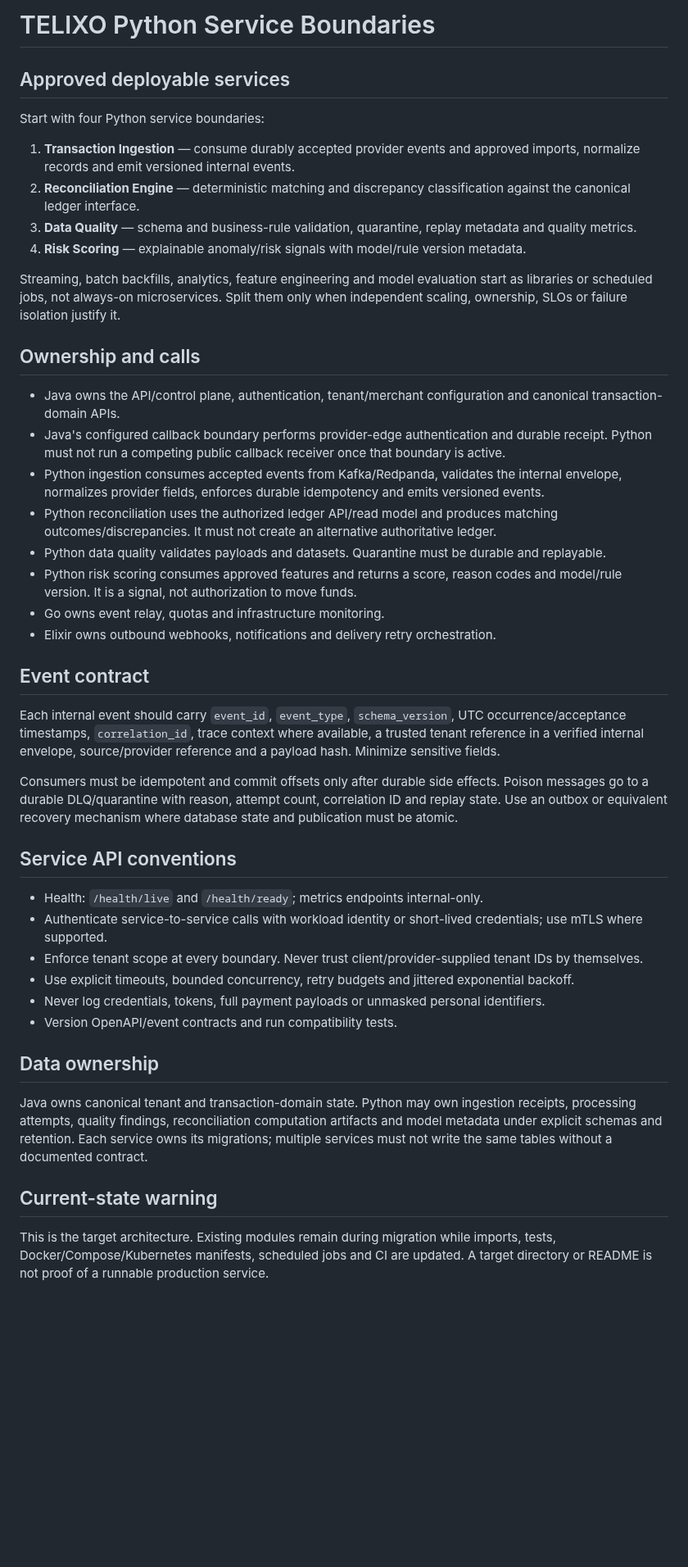
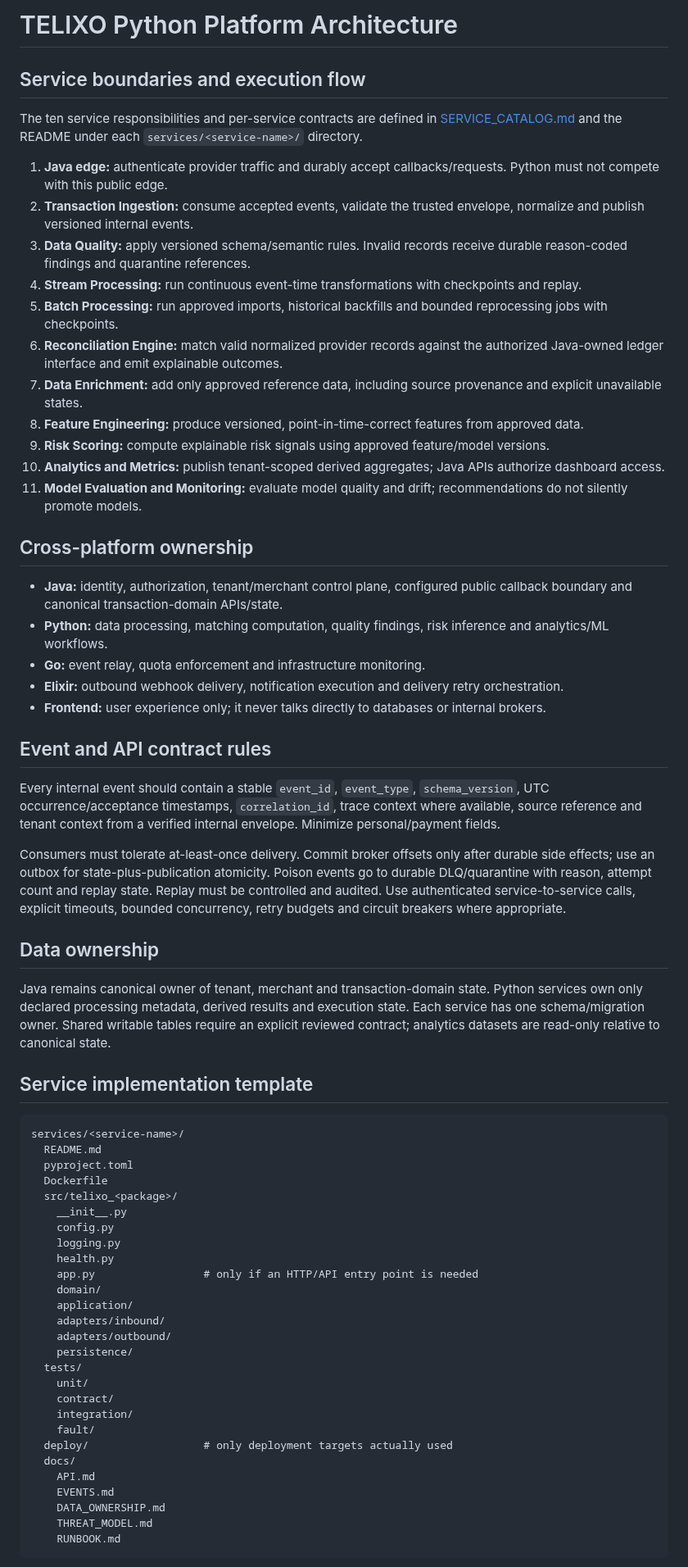
Before and after one commit to Victor-Kipruto-Rop/Real_Time_Transaction_Streaming-MPESA-, a Markdown page: Python/docs/ARCHITECTURE.md, the part around one of its changes. Shown at 82% size. Drawn GitHub-style; blank space fills up the shorter version.

Commit message:
design(python): document ten-service architecture

````diff
--- a/Python/docs/ARCHITECTURE.md
+++ b/Python/docs/ARCHITECTURE.md
@@ -1,46 +1,68 @@
-# TELIXO Python Service Boundaries
+# TELIXO Python Platform Architecture
 
-## Approved deployable services
+## Service boundaries and execution flow
 
-Start with four Python service boundaries:
+The ten service responsibilities and per-service contracts are defined in [SERVICE_CATALOG.md](SERVICE_CATALOG.md) and the README under each `services/<service-name>/` directory.
 
-1. **Transaction Ingestion** — consume durably accepted provider events and approved imports, normalize records and emit versioned internal events.
-2. **Reconciliation Engine** — deterministic matching and discrepancy classification against the canonical ledger interface.
-3. **Data Quality** — schema and business-rule validation, quarantine, replay metadata and quality metrics.
-4. **Risk Scoring** — explainable anomaly/risk signals with model/rule version metadata.
+1. **Java edge:** authenticate provider traffic and durably accept callbacks/requests. Python must not compete with this public edge.
+2. **Transaction Ingestion:** consume accepted events, validate the trusted envelope, normalize and publish versioned internal events.
+3. **Data Quality:** apply versioned schema/semantic rules. Invalid records receive durable reason-coded findings and quarantine references.
+4. **Stream Processing:** run continuous event-time transformations with checkpoints and replay.
+5. **Batch Processing:** run approved imports, historical backfills and bounded reprocessing jobs with checkpoints.
+6. **Reconciliation Engine:** match valid normalized provider records against the authorized Java-owned ledger interface and emit explainable outcomes.
+7. **Data Enrichment:** add only approved reference data, including source provenance and explicit unavailable states.
+8. **Feature Engineering:** produce versioned, point-in-time-correct features from approved data.
+9. **Risk Scoring:** compute explainable risk signals using approved feature/model versions.
+10. **Analytics and Metrics:** publish tenant-scoped derived aggregates; Java APIs authorize dashboard access.
+11. **Model Evaluation and Monitoring:** evaluate model quality and drift; recommendations do not silently promote models.
 
-Streaming, batch backfills, analytics, feature engineering and model evaluation start as libraries or scheduled jobs, not always-on microservices. Split them only when independent scaling, ownership, SLOs or failure isolation justify it.
+## Cross-platform ownership
 
-## Ownership and calls
+- **Java:** identity, authorization, tenant/merchant control plane, configured public callback boundary and canonical transaction-domain APIs/state.
+- **Python:** data processing, matching computation, quality findings, risk inference and analytics/ML workflows.
+- **Go:** event relay, quota enforcement and infrastructure monitoring.
+- **Elixir:** outbound webhook delivery, notification execution and delivery retry orchestration.
+- **Frontend:** user experience only; it never talks directly to databases or internal brokers.
 
-- Java owns the API/control plane, authentication, tenant/merchant configuration and canonical transaction-domain APIs.
-- Java's configured callback boundary performs provider-edge authentication and durable receipt. Python must not run a competing public callback receiver once that boundary is active.
-- Python ingestion consumes accepted events from Kafka/Redpanda, validates the internal envelope, normalizes provider fields, enforces durable idempotency and emits versioned events.
-- Python reconciliation uses the authorized ledger API/read model and produces matching outcomes/discrepancies. It must not create an alternative authoritative ledger.
-- Python data quality validates payloads and datasets. Quarantine must be durable and replayable.
-- Python risk scoring consumes approved features and returns a score, reason codes and model/rule version. It is a signal, not authorization to move funds.
-- Go owns event relay, quotas and infrastructure monitoring.
-- Elixir owns outbound webhooks, notifications and delivery retry orchestration.
+## Event and API contract rules
 
-## Event contract
+Every internal event should contain a stable `event_id`, `event_type`, `schema_version`, UTC occurrence/acceptance timestamps, `correlation_id`, trace context where available, source reference and tenant context from a verified internal envelope. Minimize personal/payment fields.
 
-Each internal event should carry `event_id`, `event_type`, `schema_version`, UTC occurrence/acceptance timestamps, `correlation_id`, trace context where available, a trusted tenant reference in a verified internal envelope, source/provider reference and a payload hash. Minimize sensitive fields.
-
-Consumers must be idempotent and commit offsets only after durable side effects. Poison messages go to a durable DLQ/quarantine with reason, attempt count, correlation ID and replay state. Use an outbox or equivalent recovery mechanism where database state and publication must be atomic.
-
-## Service API conventions
-
-- Health: `/health/live` and `/health/ready`; metrics endpoints internal-only.
-- Authenticate service-to-service calls with workload identity or short-lived credentials; use mTLS where supported.
-- Enforce tenant scope at every boundary. Never trust client/provider-supplied tenant IDs by themselves.
-- Use explicit timeouts, bounded concurrency, retry budgets and jittered exponential backoff.
-- Never log credentials, tokens, full payment payloads or unmasked personal identifiers.
-- Version OpenAPI/event contracts and run compatibility tests.
+Consumers must tolerate at-least-once delivery. Commit broker offsets only after durable side effects; use an outbox for state-plus-publication atomicity. Poison events go to durable DLQ/quarantine with reason, attempt count and replay state. Replay must be controlled and audited. Use authenticated service-to-service calls, explicit timeouts, bounded concurrency, retry budgets and circuit breakers where appropriate.
 
 ## Data ownership
 
-Java owns canonical tenant and transaction-domain state. Python may own ingestion receipts, processing attempts, quality findings, reconciliation computation artifacts and model metadata under explicit schemas and retention. Each service owns its migrations; multiple services must not write the same tables without a documented contract.
+Java remains canonical owner of tenant, merchant and transaction-domain state. Python services own only declared processing metadata, derived results and execution state. Each service has one schema/migration owner. Shared writable tables require an explicit reviewed contract; analytics datasets are read-only relative to canonical state.
 
-## Current-state warning
+## Service implementation template
 
-This is the target architecture. Existing modules remain during migration while imports, tests, Docker/Compose/Kubernetes manifests, scheduled jobs and CI are updated. A target directory or README is not proof of a runnable production service.
+```text
+services/<service-name>/
+  README.md
+  pyproject.toml
+  Dockerfile
+  src/telixo_<package>/
+    __init__.py
+    config.py
+    logging.py
+    health.py
+    app.py                 # only if an HTTP/API entry point is needed
+    domain/
+    application/
+    adapters/inbound/
+    adapters/outbound/
+    persistence/
+  tests/
+    unit/
+    contract/
+    integration/
+    fault/
+  deploy/                  # only deployment targets actually used
+  docs/
+    API.md
+    EVENTS.md
+    DATA_OWNERSHIP.md
+    THREAT_MODEL.md
+    RUNBOOK.md
+```
+
````
Also changed, not shown: other parts of Python/docs/ARCHITECTURE.md (+5 -0 lines).
